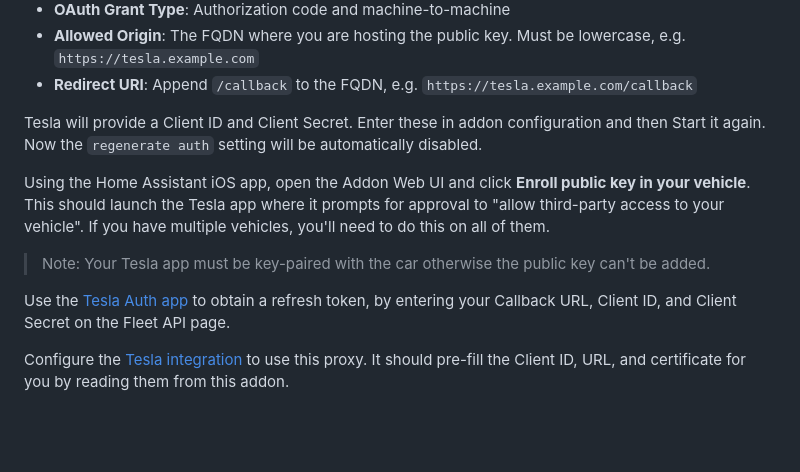
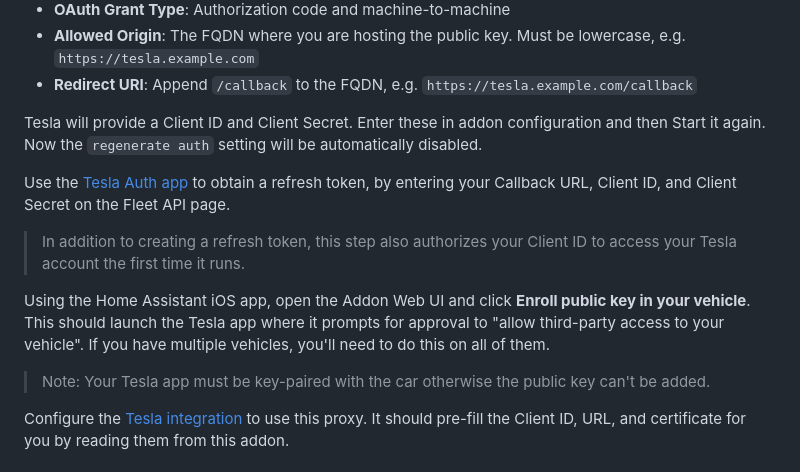
Before and after one commit to llamafilm/tesla-http-proxy-addon, a Markdown page: tesla_http_proxy/DOCS.md, the part around the change. Rendered like a GitHub page; blank space fills up the shorter version.

```diff
--- a/tesla_http_proxy/DOCS.md
+++ b/tesla_http_proxy/DOCS.md
@@ -21,10 +21,11 @@ Request application access at [developer.tesla.com](https://developer.tesla.com)
 
 Tesla will provide a Client ID and Client Secret.  Enter these in addon configuration and then Start it again.  Now the `regenerate auth` setting will be automatically disabled.
 
+Use the [Tesla Auth app](https://apps.apple.com/us/app/auth-app-for-tesla/id1552058613) to obtain a refresh token, by entering your Callback URL, Client ID, and Client Secret on the Fleet API page.
+> In addition to creating a refresh token, this step also authorizes your Client ID to access your Tesla account the first time it runs.
+
 Using the Home Assistant iOS app, open the Addon Web UI and click **Enroll public key in your vehicle**.  This should launch the Tesla app where it prompts for approval to "allow third-party access to your vehicle".  If you have multiple vehicles, you'll need to do this on all of them.
 > Note: Your Tesla app must be key-paired with the car otherwise the public key can't be added.
-
-Use the [Tesla Auth app](https://apps.apple.com/us/app/auth-app-for-tesla/id1552058613) to obtain a refresh token, by entering your Callback URL, Client ID, and Client Secret on the Fleet API page.
 
 Configure the [Tesla integration](https://github.com/alandtse/tesla) to use this proxy. It should pre-fill the Client ID, URL, and certificate for you by reading them from this addon.
 
```
